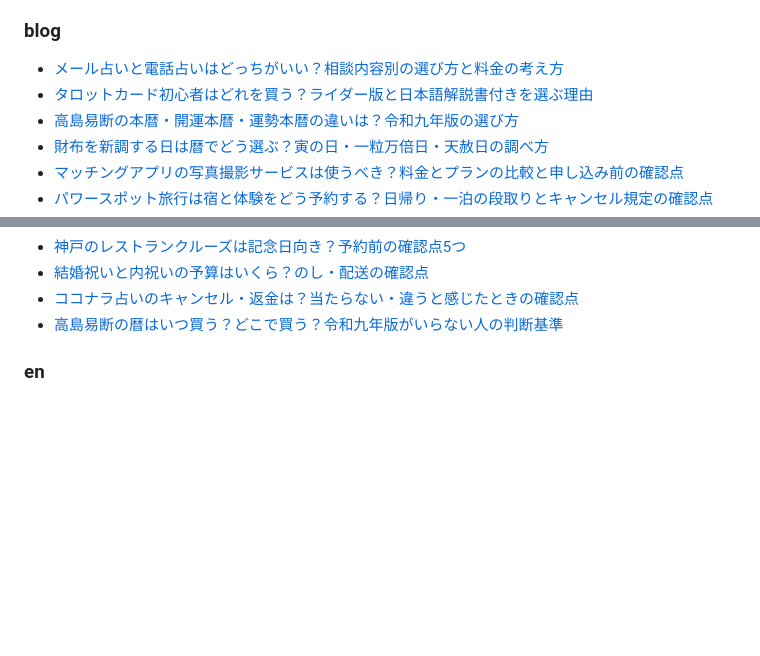
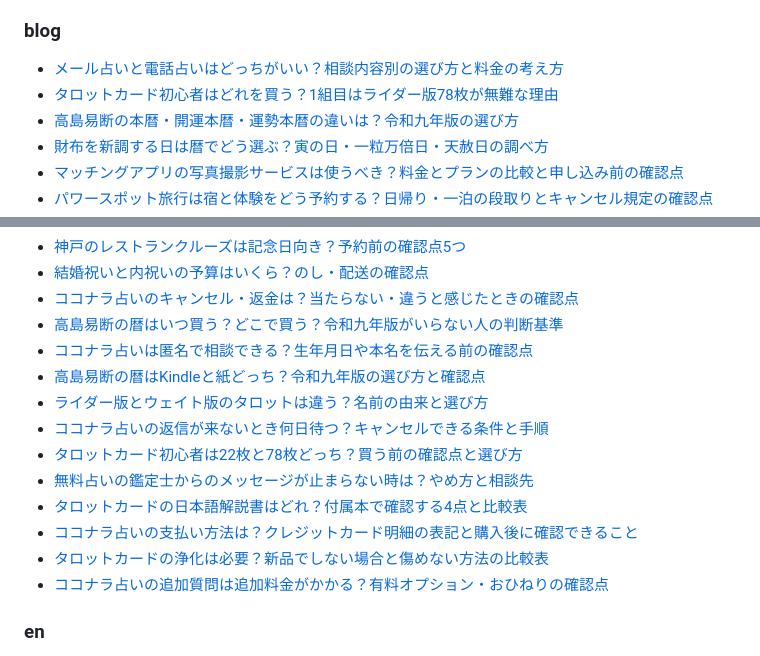
Before and after one commit to solederlego8-a11y/uranai-app, a Markdown page: README.md, 2 parts joined by grey strips. GitHub-like rendering; blank space fills up the shorter version.

Commit message:
README: 記事一覧を更新
Co-Authored-By: Claude Sonnet 5.5 <noreply@anthropic.com>

```diff
--- a/README.md
+++ b/README.md
@@ -96,7 +96,7 @@ static/                  CSS・JS
 
 ### blog
 - [メール占いと電話占いはどっちがいい？相談内容別の選び方と料金の考え方](https://solederlego8-a11y.github.io/uranai-app/blog/mail-uranai-denwa-uranai-dochira.html)
-- [タロットカード初心者はどれを買う？ライダー版と日本語解説書付きを選ぶ理由](https://solederlego8-a11y.github.io/uranai-app/blog/tarot-card-shoshinsha-erabikata.html)
+- [タロットカード初心者はどれを買う？1組目はライダー版78枚が無難な理由](https://solederlego8-a11y.github.io/uranai-app/blog/tarot-card-shoshinsha-erabikata.html)
 - [高島易断の本暦・開運本暦・運勢本暦の違いは？令和九年版の選び方](https://solederlego8-a11y.github.io/uranai-app/blog/takashima-ekidan-hongoyomi-chigai.html)
 - [財布を新調する日は暦でどう選ぶ？寅の日・一粒万倍日・天赦日の調べ方](https://solederlego8-a11y.github.io/uranai-app/blog/saifu-shinchou-hi-koyomi-erabikata.html)
 - [マッチングアプリの写真撮影サービスは使うべき？料金とプランの比較と申し込み前の確認点](https://solederlego8-a11y.github.io/uranai-app/blog/matching-app-shashin-satsuei-hikaku.html)
@@ -112,6 +112,16 @@ static/                  CSS・JS
 - [結婚祝いと内祝いの予算はいくら？のし・配送の確認点](https://solederlego8-a11y.github.io/uranai-app/blog/kekkon-iwai-uchiiwai-yosan-noshi.html)
 - [ココナラ占いのキャンセル・返金は？当たらない・違うと感じたときの確認点](https://solederlego8-a11y.github.io/uranai-app/blog/coconala-uranai-cancel-henkin-atanaranai.html)
 - [高島易断の暦はいつ買う？どこで買う？令和九年版がいらない人の判断基準](https://solederlego8-a11y.github.io/uranai-app/blog/takashima-ekidan-koyomi-itsu-doko-iranai.html)
+- [ココナラ占いは匿名で相談できる？生年月日や本名を伝える前の確認点](https://solederlego8-a11y.github.io/uranai-app/blog/coconala-uranai-tokumei-kojin-joho.html)
+- [高島易断の暦はKindleと紙どっち？令和九年版の選び方と確認点](https://solederlego8-a11y.github.io/uranai-app/blog/takashima-ekidan-koyomi-kindle-kami-dochira.html)
+- [ライダー版とウェイト版のタロットは違う？名前の由来と選び方](https://solederlego8-a11y.github.io/uranai-app/blog/tarot-rider-waite-han-chigai-namae.html)
+- [ココナラ占いの返信が来ないとき何日待つ？キャンセルできる条件と手順](https://solederlego8-a11y.github.io/uranai-app/blog/coconala-uranai-henshin-konai-nannichi.html)
+- [タロットカード初心者は22枚と78枚どっち？買う前の確認点と選び方](https://solederlego8-a11y.github.io/uranai-app/blog/tarot-22mai-78mai-shoshinsha-dochira.html)
+- [無料占いの鑑定士からのメッセージが止まらない時は？やめ方と相談先](https://solederlego8-a11y.github.io/uranai-app/blog/muryo-uranai-kanteishi-message-yamerarenai.html)
+- [タロットカードの日本語解説書はどれ？付属本で確認する4点と比較表](https://solederlego8-a11y.github.io/uranai-app/blog/tarot-kaisetsusho-nihongo-dore.html)
+- [ココナラ占いの支払い方法は？クレジットカード明細の表記と購入後に確認できること](https://solederlego8-a11y.github.io/uranai-app/blog/coconala-uranai-shiharai-card-meisai.html)
+- [タロットカードの浄化は必要？新品でしない場合と傷めない方法の比較表](https://solederlego8-a11y.github.io/uranai-app/blog/tarot-card-jouka-hitsuyou-shinpin.html)
+- [ココナラ占いの追加質問は追加料金がかかる？有料オプション・おひねりの確認点](https://solederlego8-a11y.github.io/uranai-app/blog/coconala-uranai-tsuika-shitsumon-ryokin.html)
 
 ### en
 - [Today's Fortune | Combine 11 Divination Systems in One Reading](https://solederlego8-a11y.github.io/uranai-app/en/)
```
